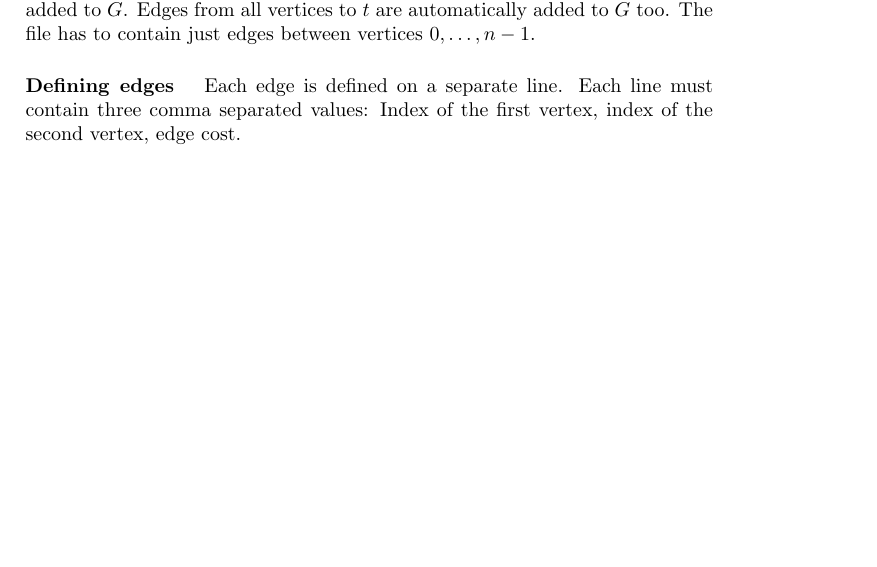
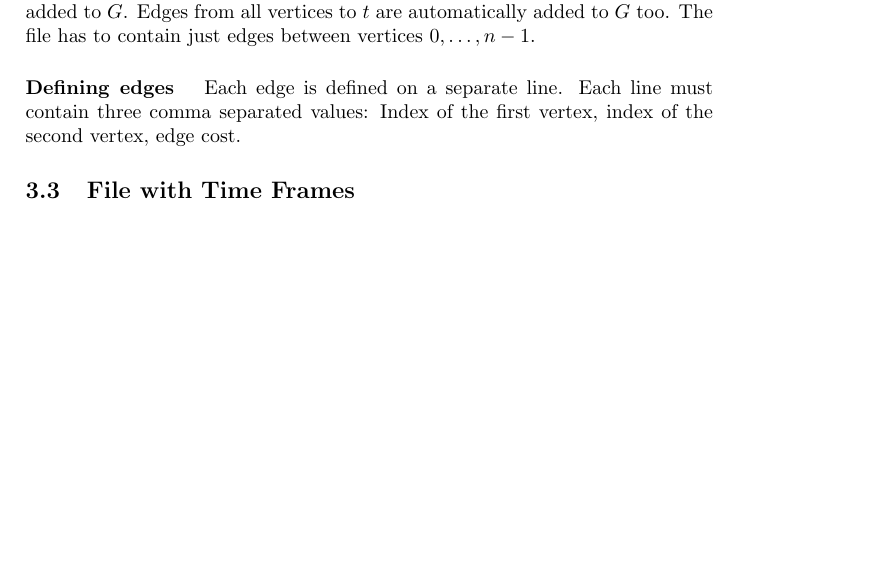
Before and after one commit to AndreaHor/LifT_Solver, a LaTeX document (documentation/solverDocumentation.tex): part of page 5 of 5, cut so that both start at the same text, the shorter picture padded with empty space. Compiled offline with pdfLaTeX.

Commit message:
small changes

```diff
--- a/documentation/solverDocumentation.tex
+++ b/documentation/solverDocumentation.tex
@@ -188,6 +188,7 @@ Note that two special vertices $s$ and $t$ are added automatically. Vertices are
 
 \paragraph{Defining edges }Each edge is defined on a separate line. Each line must contain three comma separated values: Index of the first vertex, index of the second vertex, edge cost.
 
+\subsection{File with Time Frames}
 
 
 
```
